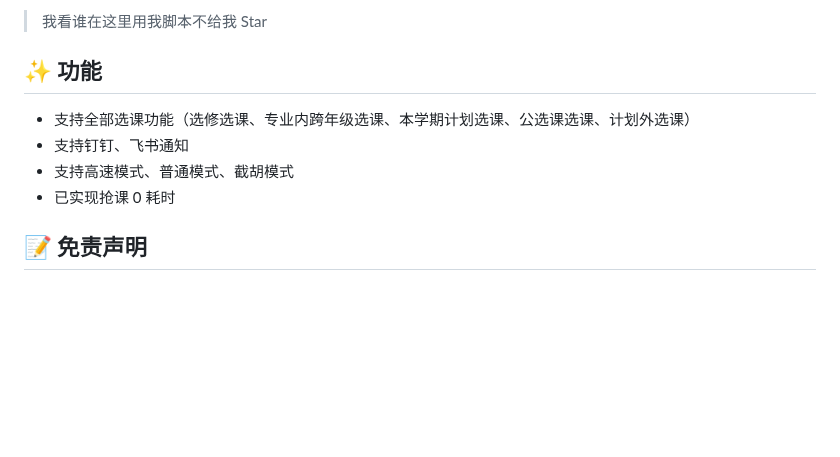
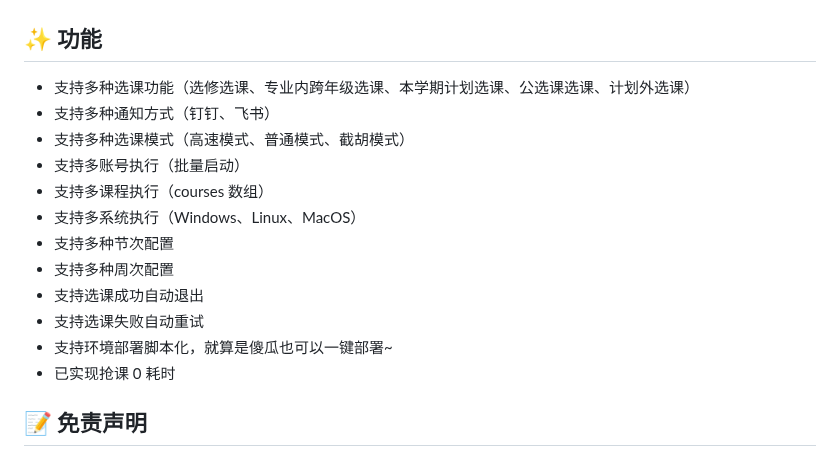
Before and after one commit to W1ndys/QFNUCourseSelector, a Markdown page: README.md, the part around one of its changes. Rendered like a GitHub page; blank space fills up the shorter version.

Commit message:
docs: 更新功能介绍、

```diff
--- a/README.md
+++ b/README.md
@@ -20,12 +20,18 @@
 </div>
-
-> 我看谁在这里用我脚本不给我 Star
 
 ## ✨ 功能
 
-- 支持全部选课功能（选修选课、专业内跨年级选课、本学期计划选课、公选课选课、计划外选课）
-- 支持钉钉、飞书通知
-- 支持高速模式、普通模式、截胡模式
+- 支持多种选课功能（选修选课、专业内跨年级选课、本学期计划选课、公选课选课、计划外选课）
+- 支持多种通知方式（钉钉、飞书）
+- 支持多种选课模式（高速模式、普通模式、截胡模式）
+- 支持多账号执行（批量启动）
+- 支持多课程执行（courses 数组）
+- 支持多系统执行（Windows、Linux、MacOS）
+- 支持多种节次配置
+- 支持多种周次配置
+- 支持选课成功自动退出
+- 支持选课失败自动重试
+- 支持环境部署脚本化，就算是傻瓜也可以一键部署~
 - 已实现抢课 0 耗时
 
 ## 📝 免责声明
```
Also changed, not shown: other parts of README.md (+3 -3 lines).
